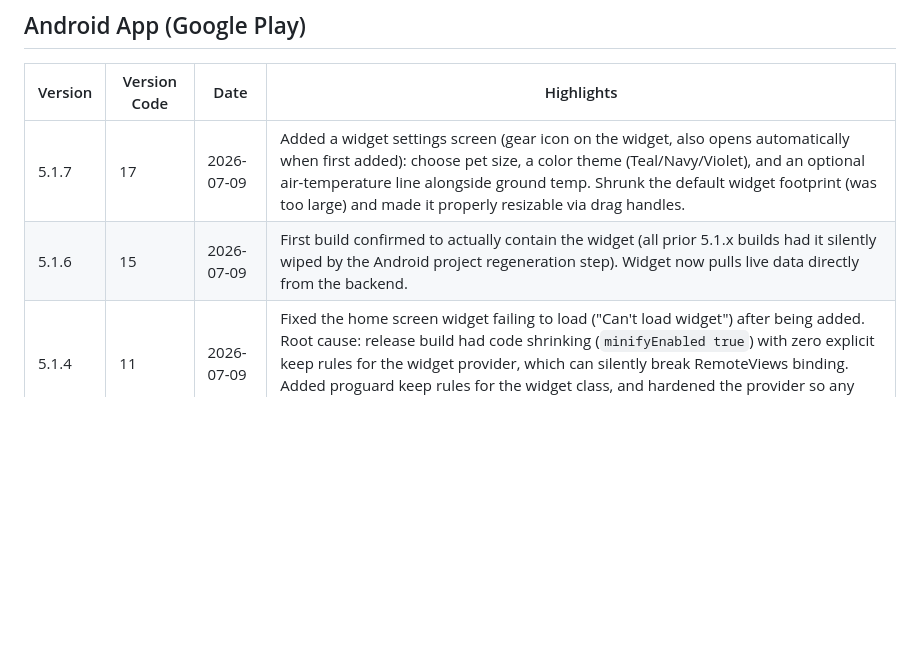
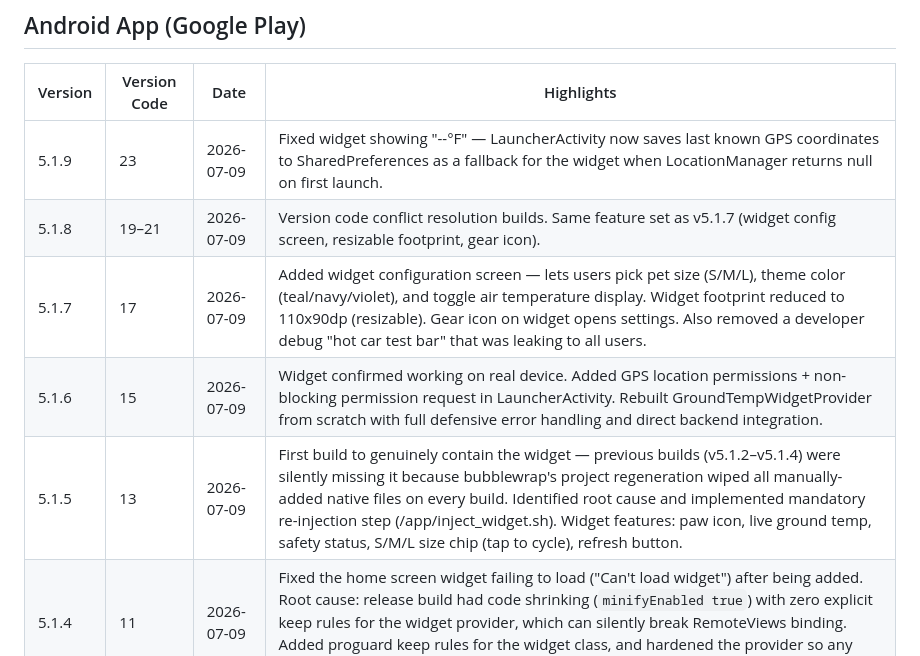
Before and after one commit to mypawreport/the-paw-report, a Markdown page: CHANGELOG.md, the part around one of its changes. GitHub-like rendering; blank space fills up the shorter version.

```diff
--- a/CHANGELOG.md
+++ b/CHANGELOG.md
@@ -6,8 +6,11 @@ This tracks releases for both the Android app (Google Play) and the underlying w
 
 | Version | Version Code | Date | Highlights |
 |---|---|---|---|
-| 5.1.7 | 17 | 2026-07-09 | Added a widget settings screen (gear icon on the widget, also opens automatically when first added): choose pet size, a color theme (Teal/Navy/Violet), and an optional air-temperature line alongside ground temp. Shrunk the default widget footprint (was too large) and made it properly resizable via drag handles. |
-| 5.1.6 | 15 | 2026-07-09 | First build confirmed to actually contain the widget (all prior 5.1.x builds had it silently wiped by the Android project regeneration step). Widget now pulls live data directly from the backend. |
+| 5.1.9 | 23 | 2026-07-09 | Fixed widget showing "--°F" — LauncherActivity now saves last known GPS coordinates to SharedPreferences as a fallback for the widget when LocationManager returns null on first launch. |
+| 5.1.8 | 19–21 | 2026-07-09 | Version code conflict resolution builds. Same feature set as v5.1.7 (widget config screen, resizable footprint, gear icon). |
+| 5.1.7 | 17 | 2026-07-09 | Added widget configuration screen — lets users pick pet size (S/M/L), theme color (teal/navy/violet), and toggle air temperature display. Widget footprint reduced to 110x90dp (resizable). Gear icon on widget opens settings. Also removed a developer debug "hot car test bar" that was leaking to all users. |
+| 5.1.6 | 15 | 2026-07-09 | Widget confirmed working on real device. Added GPS location permissions + non-blocking permission request in LauncherActivity. Rebuilt GroundTempWidgetProvider from scratch with full defensive error handling and direct backend integration. |
+| 5.1.5 | 13 | 2026-07-09 | First build to genuinely contain the widget — previous builds (v5.1.2–v5.1.4) were silently missing it because bubblewrap's project regeneration wiped all manually-added native files on every build. Identified root cause and implemented mandatory re-injection step (/app/inject_widget.sh). Widget features: paw icon, live ground temp, safety status, S/M/L size chip (tap to cycle), refresh button. |
 | 5.1.4 | 11 | 2026-07-09 | Fixed the home screen widget failing to load ("Can't load widget") after being added. Root cause: release build had code shrinking (`minifyEnabled true`) with zero explicit keep rules for the widget provider, which can silently break RemoteViews binding. Added proguard keep rules for the widget class, and hardened the provider so any unexpected error falls back to a safe placeholder instead of crashing the widget host. |
 | 5.1.3 | 10 | 2026-07-08 | Fixed home screen widget not appearing in the widget picker (was incorrectly non-exported). Edge lighting now has a color-cycling shimmer wave plus a brighter baseline glow and bigger chase flash. |
 | 5.1.2 | 9 | 2026-07-08 | Added the Ground Temp home screen widget (paw-shaped, transparent background, S/M/L size toggle, refresh button). Edge-lighting chase tuned to a true continuous loop with more vibrancy. |
```
Also changed, not shown: other parts of CHANGELOG.md (+28 -25 lines).
